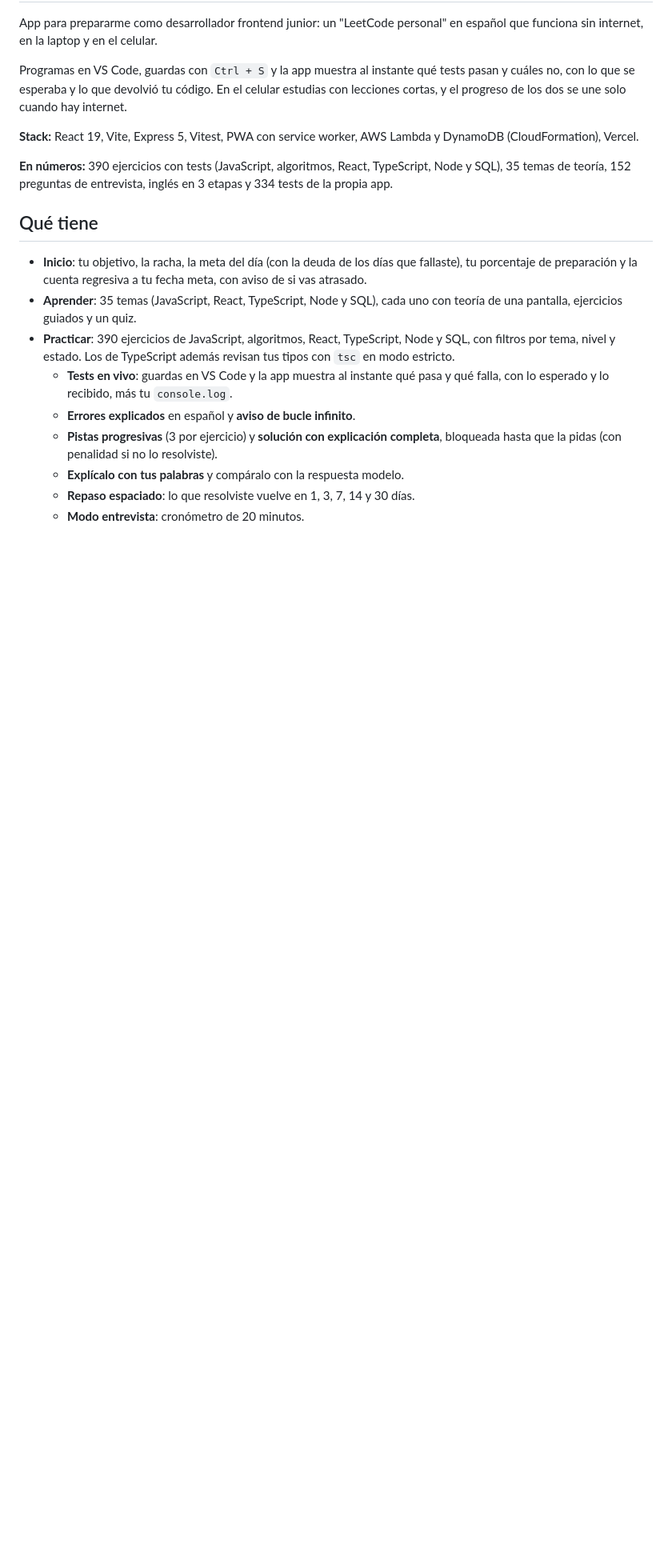
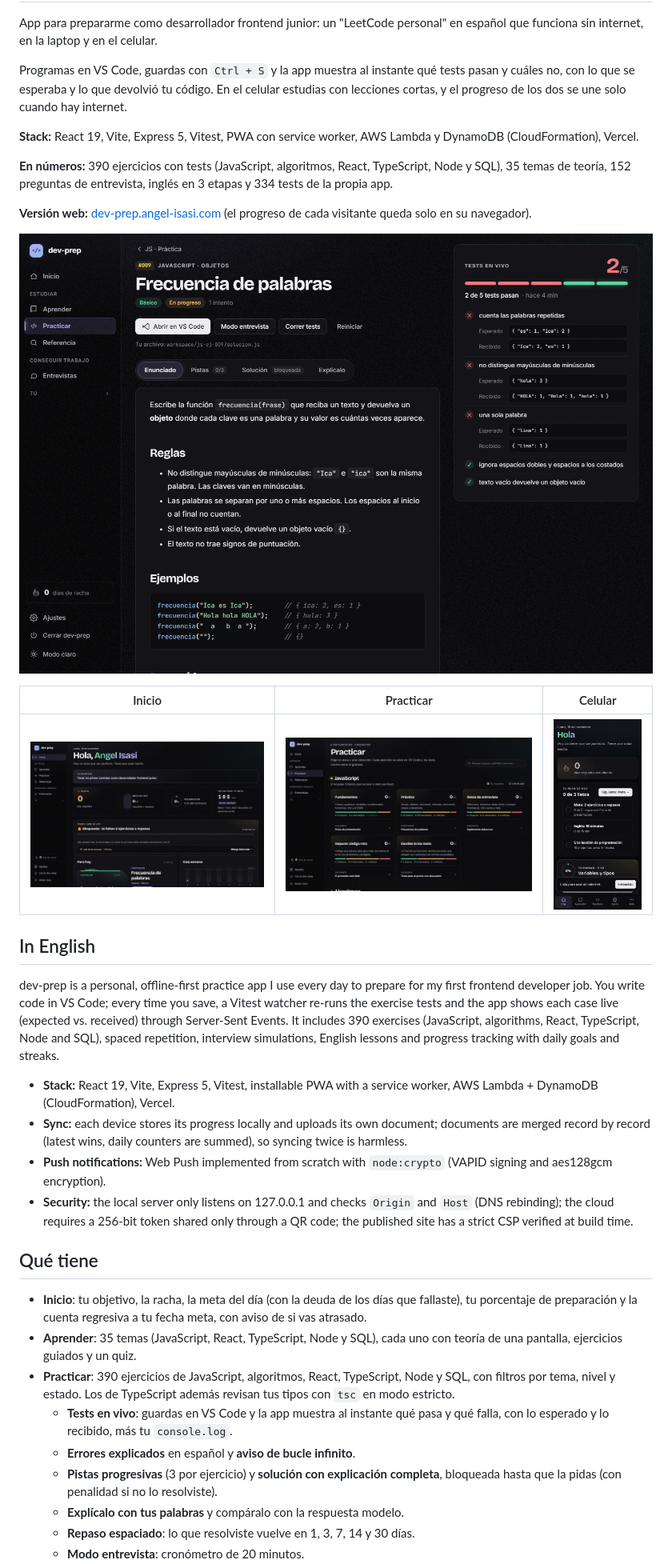
Before and after one commit to angel-isasi/dev-prep, a Markdown page: README.md, the part around the change. Shown at 80% size. GitHub-like rendering; pictures changed too: docs/capturas/inicio.png (added), docs/capturas/movil.png (added), docs/capturas/practicar.png (added); blank space fills up the shorter version.

Commit message:
README con capturas de la app, enlace a la versión web y resumen en inglés

```diff
--- a/README.md
+++ b/README.md
@@ -7,6 +7,23 @@ Programas en VS Code, guardas con `Ctrl + S` y la app muestra al instante qué t
 **Stack:** React 19, Vite, Express 5, Vitest, PWA con service worker, AWS Lambda y DynamoDB (CloudFormation), Vercel.
 
 **En números:** 390 ejercicios con tests (JavaScript, algoritmos, React, TypeScript, Node y SQL), 35 temas de teoría, 152 preguntas de entrevista, inglés en 3 etapas y 334 tests de la propia app.
+
+**Versión web:** [dev-prep.angel-isasi.com](https://dev-prep.angel-isasi.com) (el progreso de cada visitante queda solo en su navegador).
+
+![Tests en vivo: guardas en VS Code y la app muestra qué casos pasan, con lo esperado y lo recibido](docs/capturas/tests-en-vivo.png)
+
+| Inicio | Practicar | Celular |
+|---|---|---|
+| ![Inicio con racha, meta del día, preparación y cuenta regresiva](docs/capturas/inicio.png) | ![Practicar organizado por áreas y colecciones](docs/capturas/practicar.png) | ![Versión celular con el plan de hoy y lecciones](docs/capturas/movil.png) |
+
+## In English
+
+dev-prep is a personal, offline-first practice app I use every day to prepare for my first frontend developer job. You write code in VS Code; every time you save, a Vitest watcher re-runs the exercise tests and the app shows each case live (expected vs. received) through Server-Sent Events. It includes 390 exercises (JavaScript, algorithms, React, TypeScript, Node and SQL), spaced repetition, interview simulations, English lessons and progress tracking with daily goals and streaks.
+
+- **Stack:** React 19, Vite, Express 5, Vitest, installable PWA with a service worker, AWS Lambda + DynamoDB (CloudFormation), Vercel.
+- **Sync:** each device stores its progress locally and uploads its own document; documents are merged record by record (latest wins, daily counters are summed), so syncing twice is harmless.
+- **Push notifications:** Web Push implemented from scratch with `node:crypto` (VAPID signing and aes128gcm encryption).
+- **Security:** the local server only listens on 127.0.0.1 and checks `Origin` and `Host` (DNS rebinding); the cloud requires a 256-bit token shared only through a QR code; the published site has a strict CSP verified at build time.
 
 ## Qué tiene
 
```
